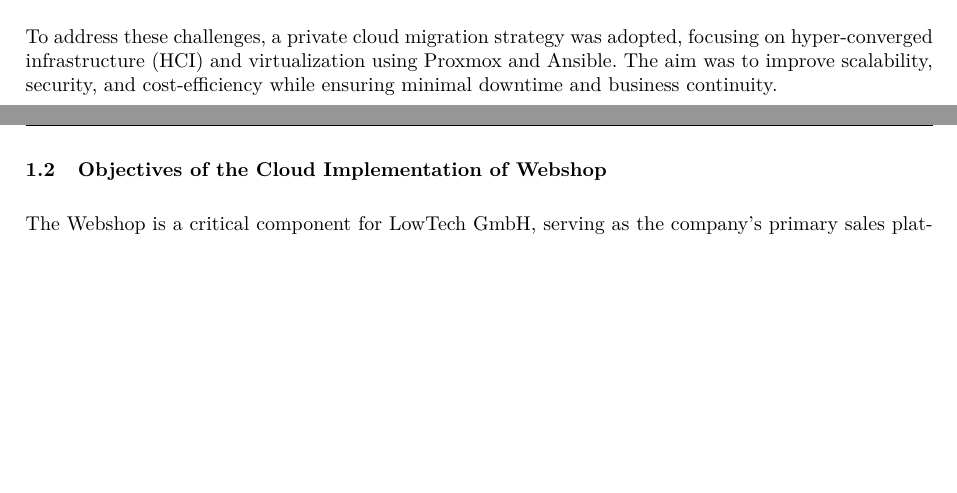
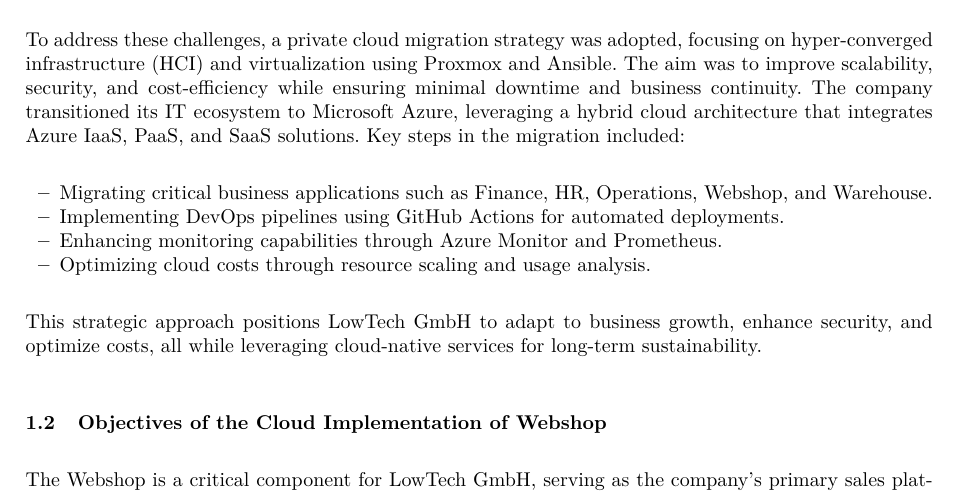
Before and after one commit to Helly2010/Cloud-Computing-Project, a LaTeX paper (documentation/final_report/milestone3/milestone_3.tex): two parts of pages 1 and 2 of 5 before the commit and part of page 2 of 6 after it, the two joined at a grey line, cut so that both start at the same text, the shorter picture padded with empty space. Compiled offline with pdfLaTeX.

Commit message:
add cloud migration strategy in Overview

```diff
--- a/documentation/final_report/milestone3/milestone_3.tex
+++ b/documentation/final_report/milestone3/milestone_3.tex
@@ -167,6 +167,15 @@
 \end{itemize}
 
 To address these challenges, a private cloud migration strategy was adopted, focusing on hyper-converged infrastructure (HCI) and virtualization using Proxmox and Ansible. The aim was to improve scalability, security, and cost-efficiency while ensuring minimal downtime and business continuity.
+The company transitioned its IT ecosystem to Microsoft Azure, leveraging a hybrid cloud architecture that integrates Azure IaaS, PaaS, and SaaS solutions. Key steps in the migration included:
+\begin{itemize}
+    \item Migrating critical business applications such as Finance, HR, Operations, Webshop, and Warehouse.
+    \item Implementing DevOps pipelines using GitHub Actions for automated deployments.
+    \item Enhancing monitoring capabilities through Azure Monitor and Prometheus.
+    \item Optimizing cloud costs through resource scaling and usage analysis.
+\end{itemize}
+
+This strategic approach positions LowTech GmbH to adapt to business growth, enhance security, and optimize costs, all while leveraging cloud-native services for long-term sustainability.
 
 
 \subsection{Objectives of the Cloud Implementation of Webshop}
```
Also changed, not shown: documentation/final_report/milestone3/milestone_3.pdf.
